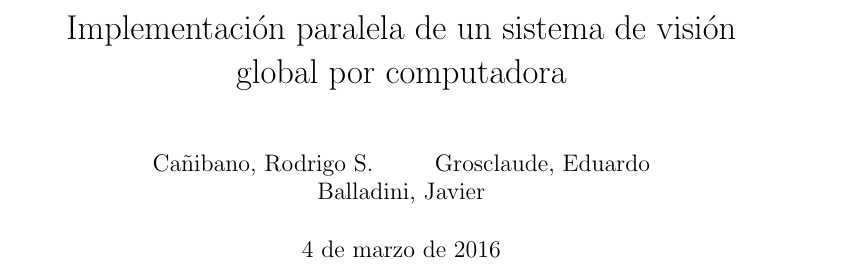
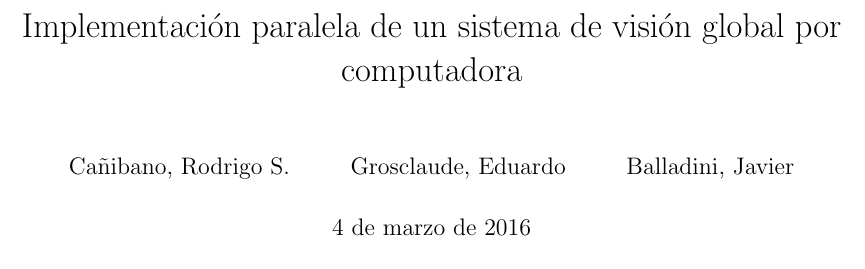
Before and after one commit to dracometallium/tesis-lic2, a LaTeX thesis (tesis.tex): part of page 1 of 11 before the commit and part of page 1 of 13 after it, cut so that both start at the same text. Compiled offline with pdfLaTeX.

Commit message:
Agregando parte del formato requerido.

```diff
--- a/tesis.tex
+++ b/tesis.tex
@@ -1,10 +1,14 @@
-\documentclass[a4paper]{report}
+\documentclass[11pt,a4paper,spanish]{book}
 
 \usepackage[spanish]{babel}
 
 \usepackage[utf8]{inputenc}
 
 \usepackage{graphicx}
+
+\usepackage[a4paper,left=3cm,right=2cm,top=3cm,bottom=2cm]{geometry}
+
+\usepackage{natbib}
 
 \title{Implementación paralela de un sistema de visión global por computadora}
 
```
